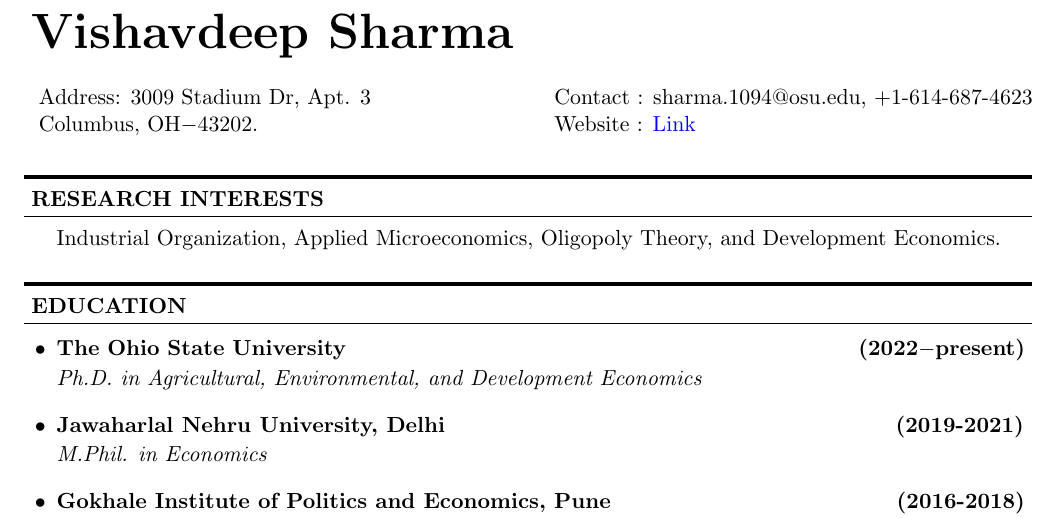
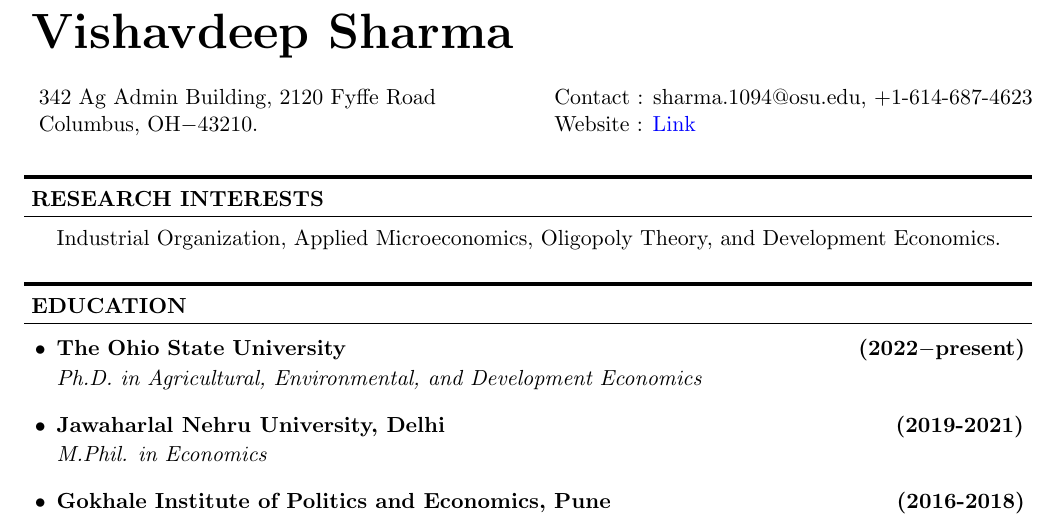
Before and after one commit to vishavdeeps95/vishavdeep_cv-main-, a LaTeX CV (main.tex): part of page 1 of 4, cut so that both start at the same text. Compiled offline with pdfLaTeX.

Commit message:
Updates from Overleaf

```diff
--- a/main.tex
+++ b/main.tex
@@ -40,8 +40,8 @@
 {
 \begin{tabular}{ p{0.53\linewidth} p{0.54\linewidth} }
 \hspace*{-2.5mm}\Huge\textbf{Vishavdeep Sharma} & \hspace*{-1mm}\\\\
-\hspace*{-2.5mm} Address: 3009 Stadium Dr, Apt. 3 & \hspace*{-10mm} Contact : sharma.1094@osu.edu, +1-614-687-4623\\
-\hspace*{-2.5mm}  Columbus, OH$-$43202.  & \hspace*{-10mm} Website : \href{https://sites.google.com/view/vishavdeepsharma/home}{Link}\\
+\hspace*{-2.5mm} 342 Ag Admin Building, 2120 Fyffe Road & \hspace*{-10mm} Contact : sharma.1094@osu.edu, +1-614-687-4623\\
+\hspace*{-2.5mm}  Columbus, OH$-$43210.  & \hspace*{-10mm} Website : \href{https://sites.google.com/view/vishavdeepsharma/home}{Link}\\
 % \hspace*{-2.5mm} Date of Birth : December 07, 1995 \hspace*{-1mm}
 % \vspace{-5mm}
 \end{tabular}
```
